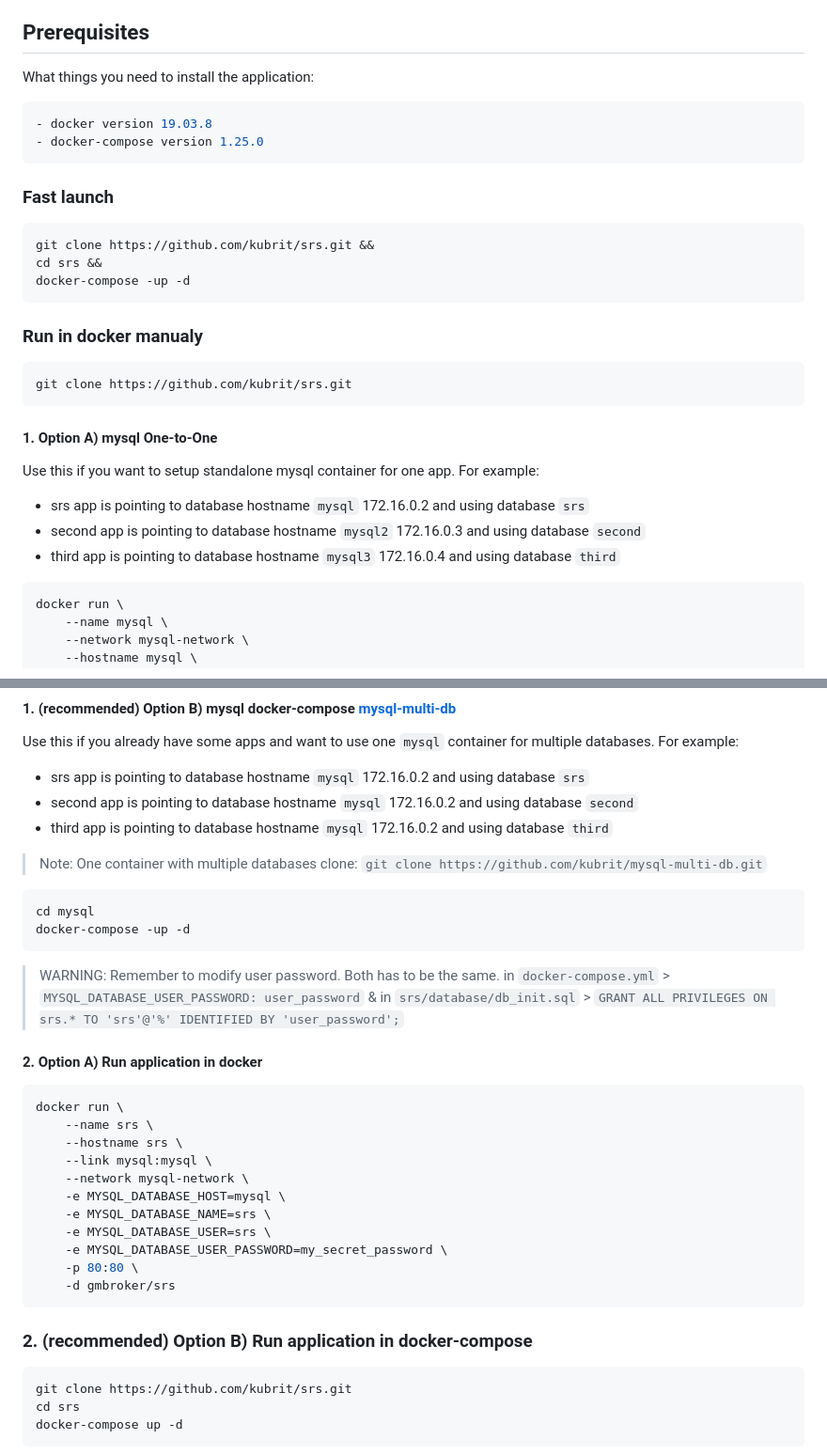
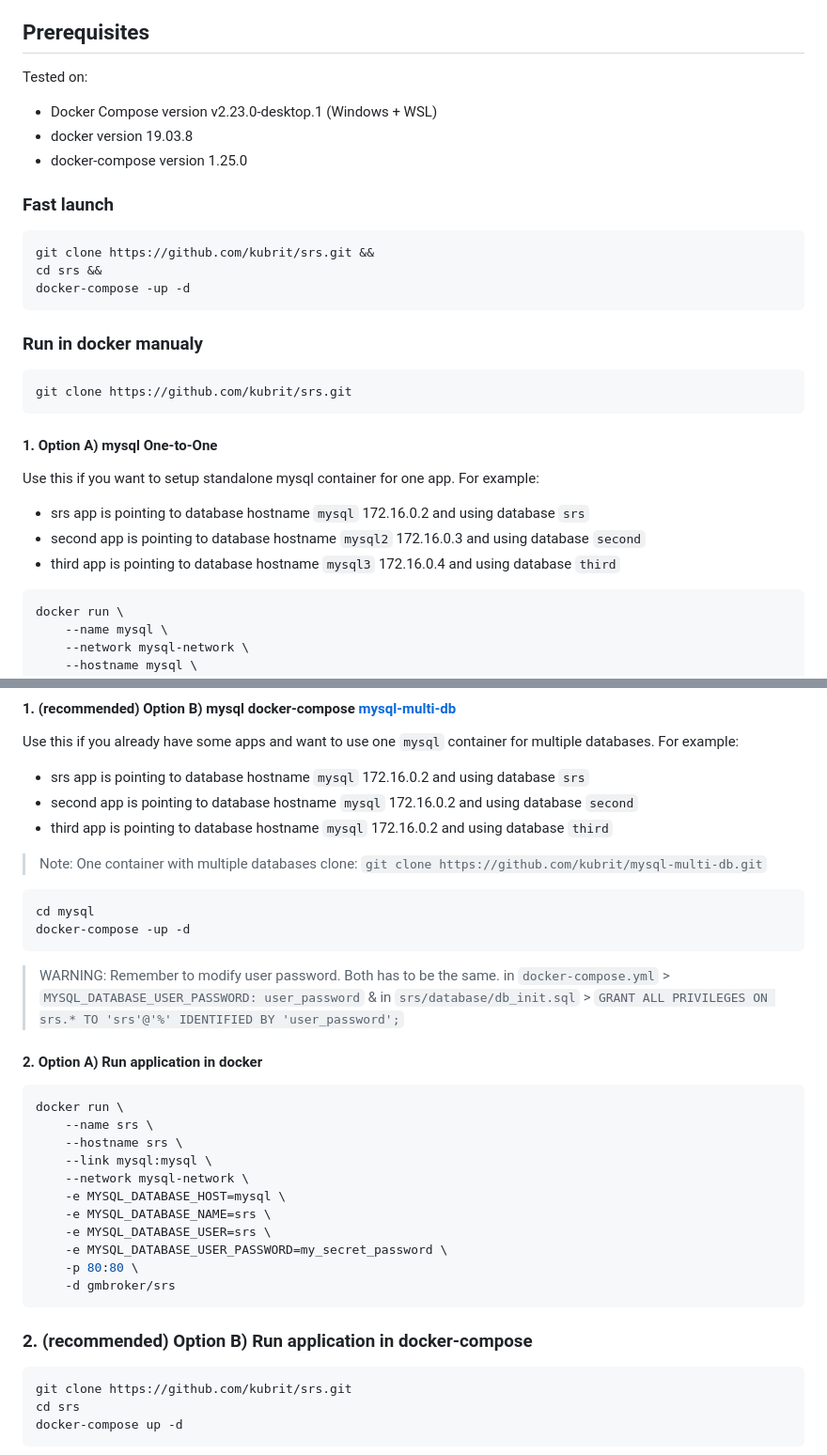
Before and after one commit to kubrit/srs, a Markdown page: README.md, 2 parts joined by grey strips. Shown at 94% size. Drawn GitHub-style.

Commit message:
feat: update readme.md

````diff
--- a/README.md
+++ b/README.md
@@ -9,11 +9,11 @@ See deployment for notes on how to deploy the project on a live system.
 
 ## Prerequisites
 
-What things you need to install the application:
-```sh
+Tested on:
+- Docker Compose version v2.23.0-desktop.1 (Windows + WSL)
 - docker version 19.03.8
 - docker-compose version 1.25.0
-```
+
 
 ### Fast launch
 ```shell
@@ -23,15 +23,16 @@ docker-compose -up -d
 ```
 
 ### Run in docker manualy
-```sh
+```shell
 git clone https://github.com/kubrit/srs.git
 ```
+
 #### 1. Option A) mysql One-to-One
 Use this if you want to setup standalone mysql container for one app. For example:
 - srs app is pointing to database hostname `mysql` 172.16.0.2 and using database `srs`
 - second app is pointing to database hostname `mysql2` 172.16.0.3 and using database `second`
 - third app is pointing to database hostname `mysql3` 172.16.0.4 and using database `third`
-```sh
+```shell
 docker run \
 	--name mysql \
 	--network mysql-network \
@@ -49,7 +50,7 @@ Use this if you already have some apps and want to use one `mysql` container for
 - second app is pointing to database hostname `mysql` 172.16.0.2 and using database `second`
 - third app is pointing to database hostname `mysql` 172.16.0.2 and using database `third`
 > Note: One container with multiple databases clone: `git clone https://github.com/kubrit/mysql-multi-db.git`
-```sh
+```shell
 cd mysql
 docker-compose -up -d
 ```
@@ -60,7 +61,7 @@ docker-compose -up -d
 
 
 #### 2. Option A) Run application in docker
-```sh
+```shell
 docker run \
 	--name srs \
 	--hostname srs \
@@ -75,7 +76,7 @@ docker run \
 ```
 
 ### 2. (recommended) Option B) Run application in docker-compose
-```sh
+```shell
 git clone https://github.com/kubrit/srs.git
 cd srs
 docker-compose up -d
````
